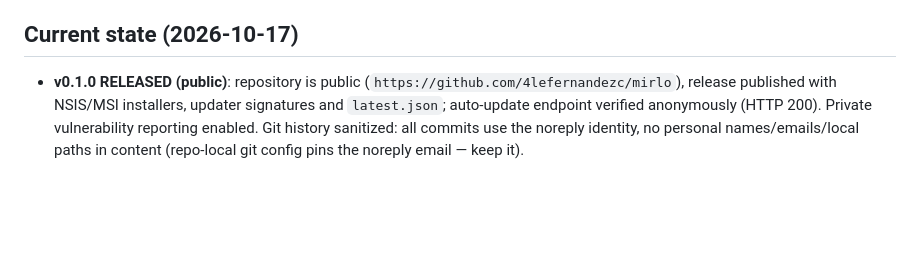
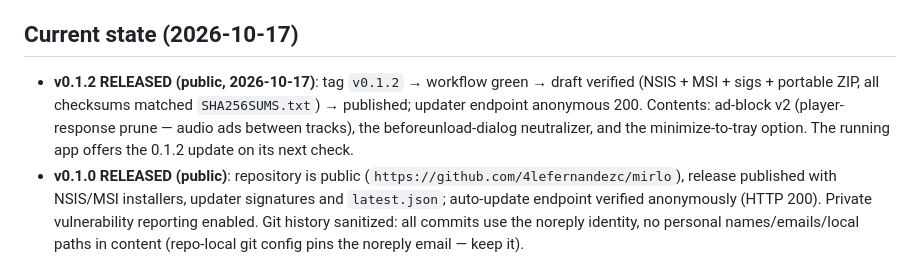
Before and after one commit to 4lefernandezc/mirlo, a Markdown page: AGENTS.md, the part around the change. Drawn GitHub-style; blank space fills up the shorter version.

Commit message:
docs: record the v0.1.2 release

```diff
--- a/AGENTS.md
+++ b/AGENTS.md
@@ -31,6 +31,12 @@ with pear-desktop's plugin model, at a fraction of its memory/CPU footprint.
 
 ## Current state (2026-10-17)
 
+- **v0.1.2 RELEASED (public, 2026-10-17)**: tag `v0.1.2` → workflow green →
+  draft verified (NSIS + MSI + sigs + portable ZIP, all checksums matched
+  `SHA256SUMS.txt`) → published; updater endpoint anonymous 200. Contents:
+  ad-block v2 (player-response prune — audio ads between tracks), the
+  beforeunload-dialog neutralizer, and the minimize-to-tray option. The
+  running app offers the 0.1.2 update on its next check.
 - **v0.1.0 RELEASED (public)**: repository is public
   (`https://github.com/4lefernandezc/mirlo`), release published with NSIS/MSI
   installers, updater signatures and `latest.json`; auto-update endpoint
```
